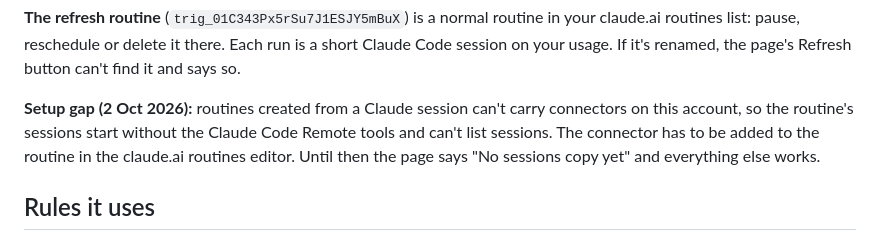
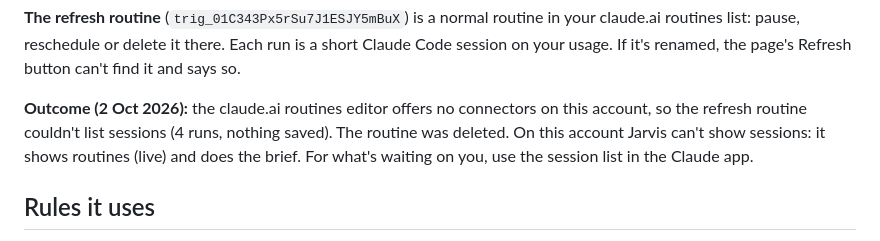
Before and after one commit to samerpik/Playground, a Markdown page: projects/jarvis/README.md, the part around the change. Drawn GitHub-style.

Commit message:
Jarvis: record that sessions can't be read on this account
The routines editor offers no connectors on this account, so the
refresh routine couldn't list sessions. The routine was deleted; the
READMEs now say Jarvis shows routines and the brief only.

Co-Authored-By: Claude Opus 5.5 <noreply@anthropic.com>
Claude-Session: https://claude.ai/code/session_01KJXchE6875uuzzGmeK3GJX

```diff
--- a/projects/jarvis/README.md
+++ b/projects/jarvis/README.md
@@ -29,10 +29,10 @@ Brief me still works.
 routines list: pause, reschedule or delete it there. Each run is a short Claude Code session on
 your usage. If it's renamed, the page's Refresh button can't find it and says so.
 
-**Setup gap (2 Oct 2026):** routines created from a Claude session can't carry connectors on
-this account, so the routine's sessions start without the Claude Code Remote tools and can't
-list sessions. The connector has to be added to the routine in the claude.ai routines editor.
-Until then the page says "No sessions copy yet" and everything else works.
+**Outcome (2 Oct 2026):** the claude.ai routines editor offers no connectors on this account,
+so the refresh routine couldn't list sessions (4 runs, nothing saved). The routine was deleted.
+On this account Jarvis can't show sessions: it shows routines (live) and does the brief. For
+what's waiting on you, use the session list in the Claude app.
 
 ## Rules it uses
 
```
Also changed, not shown: 1 other file.
